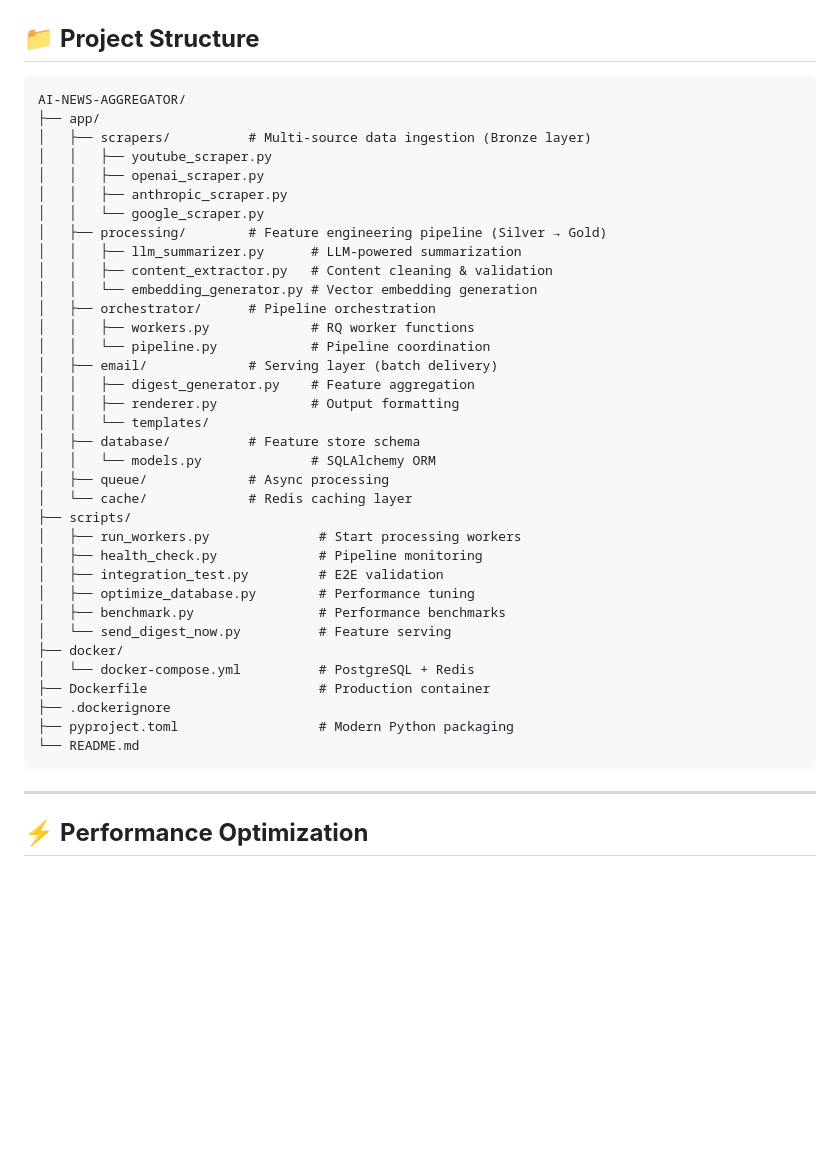
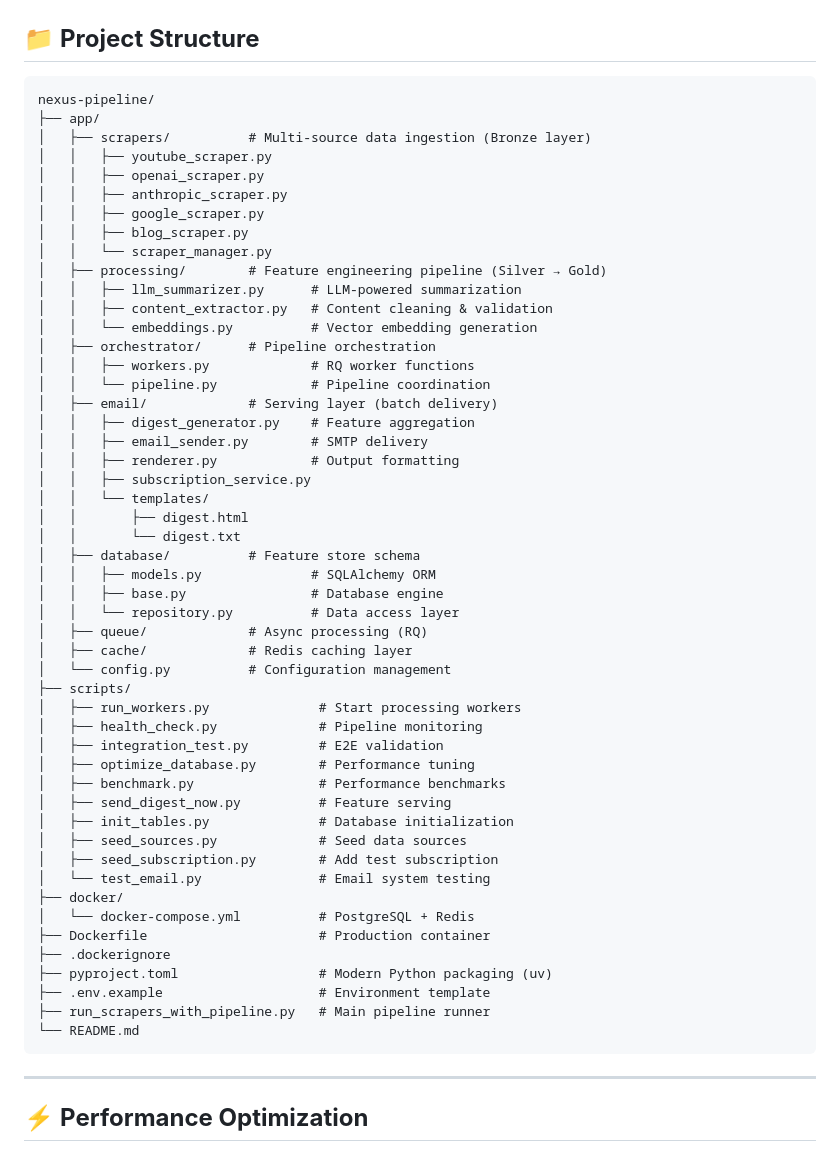
Before and after one commit to JoelJohnsonThomas/nexus-pipeline, a Markdown page: README.md, the part around the change. Rendered like a GitHub page; blank space fills up the shorter version.

Commit message:
docs: Update project structure in README, renaming the root directory and adding new scraper, processing, serving, database, and utility modules.

````diff
--- a/README.md
+++ b/README.md
@@ -475,42 +475,58 @@ python scripts/benchmark.py
 ## 📁 **Project Structure**
 
 ```
-AI-NEWS-AGGREGATOR/
+nexus-pipeline/
 ├── app/
 │   ├── scrapers/          # Multi-source data ingestion (Bronze layer)
 │   │   ├── youtube_scraper.py
 │   │   ├── openai_scraper.py
 │   │   ├── anthropic_scraper.py
-│   │   └── google_scraper.py
+│   │   ├── google_scraper.py
+│   │   ├── blog_scraper.py
+│   │   └── scraper_manager.py
 │   ├── processing/        # Feature engineering pipeline (Silver → Gold)
 │   │   ├── llm_summarizer.py      # LLM-powered summarization
 │   │   ├── content_extractor.py   # Content cleaning & validation
-│   │   └── embedding_generator.py # Vector embedding generation
+│   │   └── embeddings.py          # Vector embedding generation
 │   ├── orchestrator/      # Pipeline orchestration
 │   │   ├── workers.py             # RQ worker functions
 │   │   └── pipeline.py            # Pipeline coordination
 │   ├── email/             # Serving layer (batch delivery)
 │   │   ├── digest_generator.py    # Feature aggregation
+│   │   ├── email_sender.py        # SMTP delivery
 │   │   ├── renderer.py            # Output formatting
+│   │   ├── subscription_service.py
 │   │   └── templates/
+│   │       ├── digest.html
+│   │       └── digest.txt
 │   ├── database/          # Feature store schema
-│   │   └── models.py              # SQLAlchemy ORM
-│   ├── queue/             # Async processing
-│   └── cache/             # Redis caching layer
+│   │   ├── models.py              # SQLAlchemy ORM
+│   │   ├── base.py                # Database engine
+│   │   └── repository.py          # Data access layer
+│   ├── queue/             # Async processing (RQ)
+│   ├── cache/             # Redis caching layer
+│   └── config.py          # Configuration management
 ├── scripts/
 │   ├── run_workers.py              # Start processing workers
 │   ├── health_check.py             # Pipeline monitoring
 │   ├── integration_test.py         # E2E validation
 │   ├── optimize_database.py        # Performance tuning
 │   ├── benchmark.py                # Performance benchmarks
-│   └── send_digest_now.py          # Feature serving
+│   ├── send_digest_now.py          # Feature serving
+│   ├── init_tables.py              # Database initialization
+│   ├── seed_sources.py             # Seed data sources
+│   ├── seed_subscription.py        # Add test subscription
+│   └── test_email.py               # Email system testing
 ├── docker/
 │   └── docker-compose.yml          # PostgreSQL + Redis
 ├── Dockerfile                      # Production container
 ├── .dockerignore
-├── pyproject.toml                  # Modern Python packaging
+├── pyproject.toml                  # Modern Python packaging (uv)
+├── .env.example                    # Environment template
+├── run_scrapers_with_pipeline.py   # Main pipeline runner
 └── README.md
 ```
+
 
 ---
 
````
